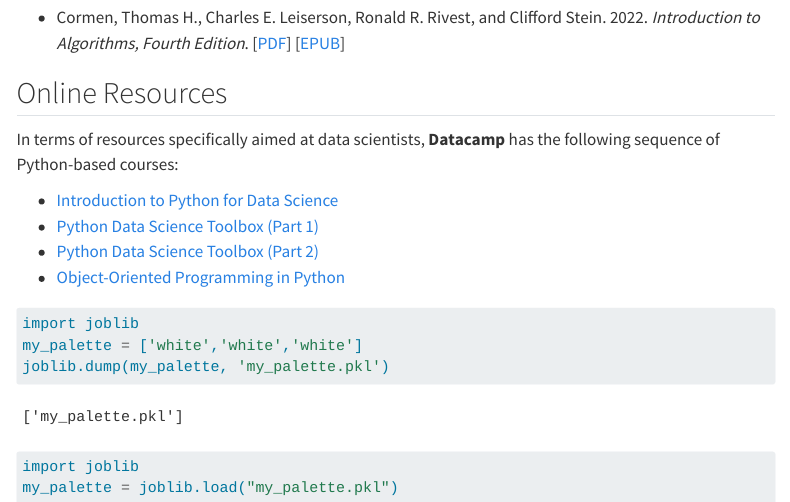
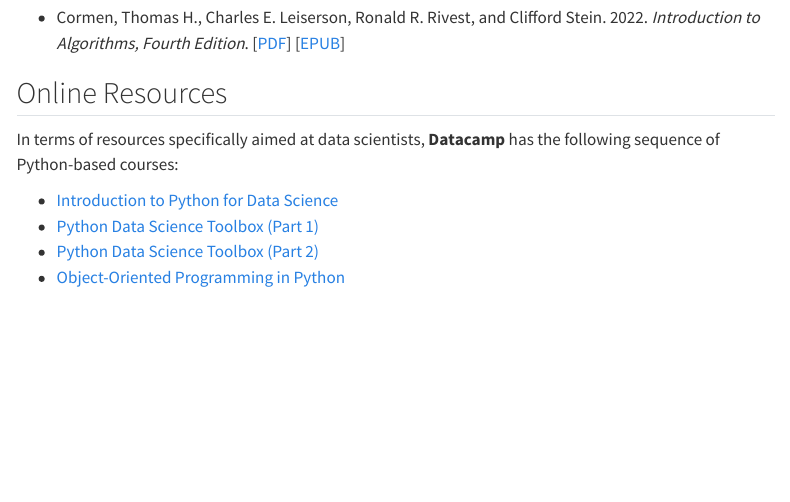
Before and after one commit to jpowerj/dsan5500, a Quarto document (resources.qmd): the page in a window 1100 px wide, from 490 px down. Rendered offline with R 4.5, knitr and Pandoc in place of Quarto, with nearby package versions; menus at the side of the page are left out.

Commit message:
Removed extraneous code from resources page

````diff
--- a/resources.qmd
+++ b/resources.qmd
@@ -22,14 +22,3 @@ In terms of resources specifically aimed at data scientists, **Datacamp** has th
 * <a href='https://www.datacamp.com/courses/python-data-science-toolbox-part-1' target='_blank'>Python Data Science Toolbox (Part 1)</a>
 * <a href='https://www.datacamp.com/courses/python-data-science-toolbox-part-2' target='_blank'>Python Data Science Toolbox (Part 2)</a>
 * <a href='https://www.datacamp.com/courses/object-oriented-programming-in-python' target='_blank'>Object-Oriented Programming in Python</a>
-
-```{python}
-import joblib
-my_palette = ['white','white','white']
-joblib.dump(my_palette, 'my_palette.pkl')
-```
-
-```{python}
-import joblib
-my_palette = joblib.load("my_palette.pkl")
-```
````
Also changed, not shown: docs/search.json, 8 other files.
